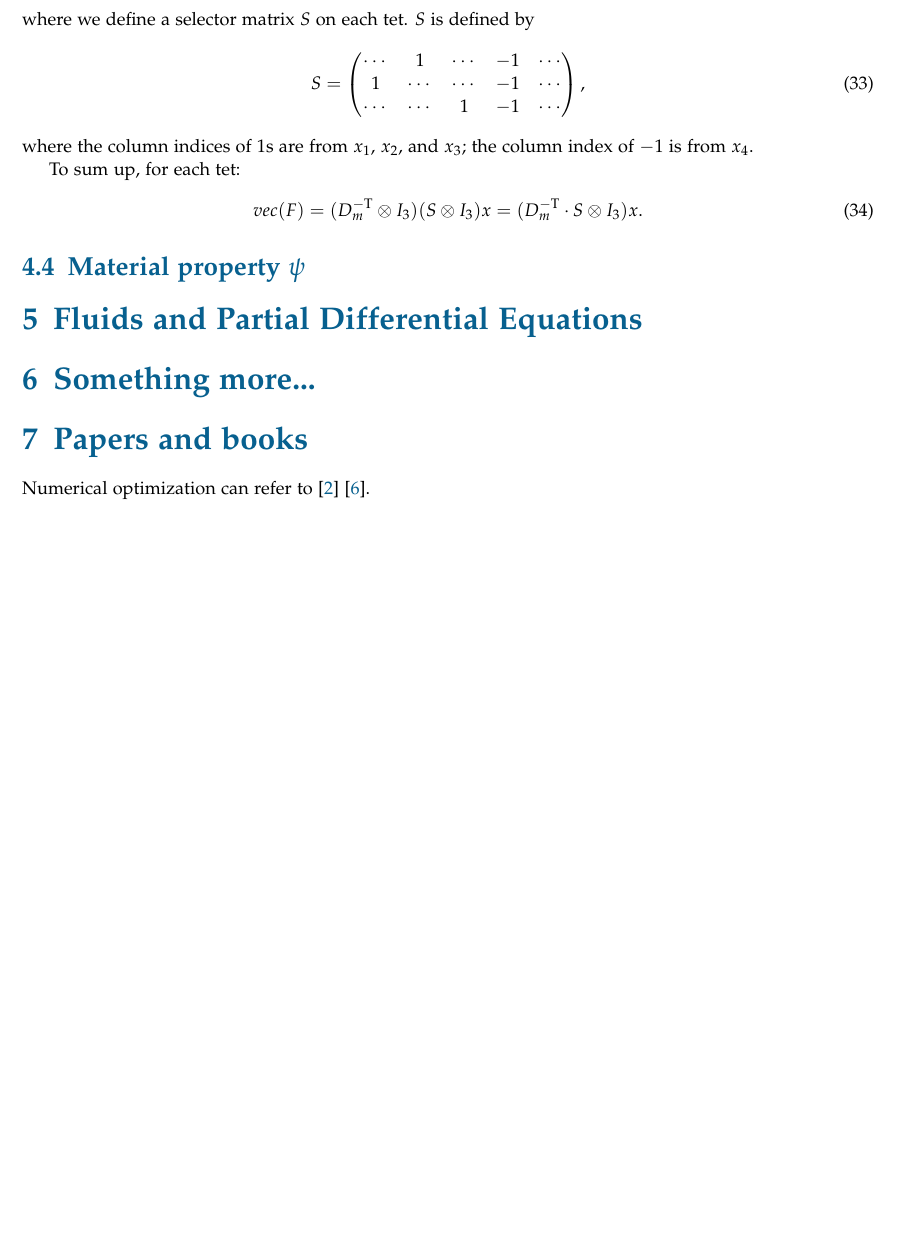
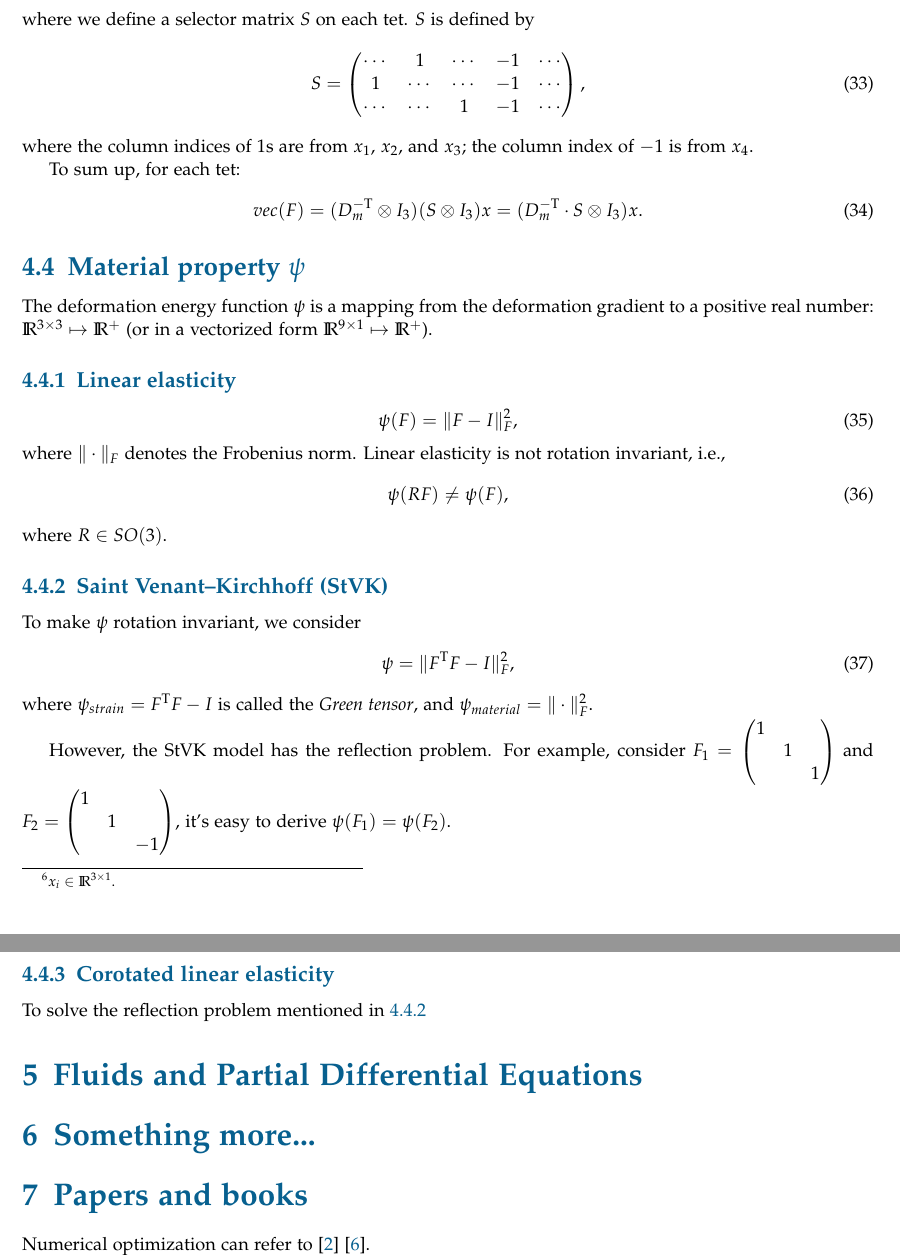
Before and after one commit to WXGopher/gopher-notes, a LaTeX document (physics_based_animation/experiment.tex): part of page 9 of 10 before the commit and two parts of pages 9 and 10 of 10 after it, the two joined at a grey line, cut so that both start at the same text, the shorter picture padded with empty space. Compiled offline with pdfLaTeX.

Commit message:
corotated

```diff
--- a/physics_based_animation/experiment.tex
+++ b/physics_based_animation/experiment.tex
@@ -462,7 +462,40 @@ To sum up, for each tet:
 \begin{equation}
 vec(F) = (D_m^{-\trans} \otimes I_3) ( S \otimes I_3) x = (D_m^{-\trans} \cdot S \otimes I_3) x.
 \end{equation}
+
 \subsection{Material property $\psi$}
+The deformation energy function $\psi$ is a mapping from the deformation gradient to a positive real number: $\realR^{3\times 3} \mapsto \realR^+$ (or in a vectorized form $\realR^{9 \times 1} \mapsto \realR^+$).
+
+\subsubsection{Linear elasticity}\label{sec:psi_linear}
+\begin{equation}
+\psi (F) = \Vert F - I \Vert^2_F,
+\end{equation}
+where $\Vert \cdot \Vert_F$ denotes the Frobenius norm. Linear elasticity is not rotation invariant, i.e.,
+\begin{equation}
+\psi(RF) \neq \psi(F),
+\end{equation}
+where $R \in SO(3)$.
+
+\subsubsection{Saint Venant–Kirchhoff (StVK)}\label{sec:psi_stvk}
+To make $\psi$ rotation invariant, we consider
+\begin{equation}
+\psi = \Vert F^\trans F - I \Vert^2_F,
+\end{equation}
+where $\psi_{strain} = F^\trans F - I$ is called the \textit{Green tensor}, and $\psi_{material} = \Vert \cdot \Vert^2_F$.
+
+However, the StVK model has the reflection problem. For example, consider $F_1 = \begin{pmatrix}
+1 & & \\
+ & 1 & \\
+ & & 1 \\
+\end{pmatrix}$ and $F_2 = \begin{pmatrix}
+1 & & \\
+& 1 & \\
+& & -1\\
+\end{pmatrix}$,
+ it's easy to derive $\psi(F_1) = \psi(F_2)$.
+
+\subsubsection{Corotated linear elasticity}\label{sec:psi_corot}
+To solve the reflection problem mentioned in~\ref{sec:psi_stvk}
 
 \section{Fluids and Partial Differential Equations}
 
```
Also changed, not shown: physics_based_animation/experiment.pdf.
